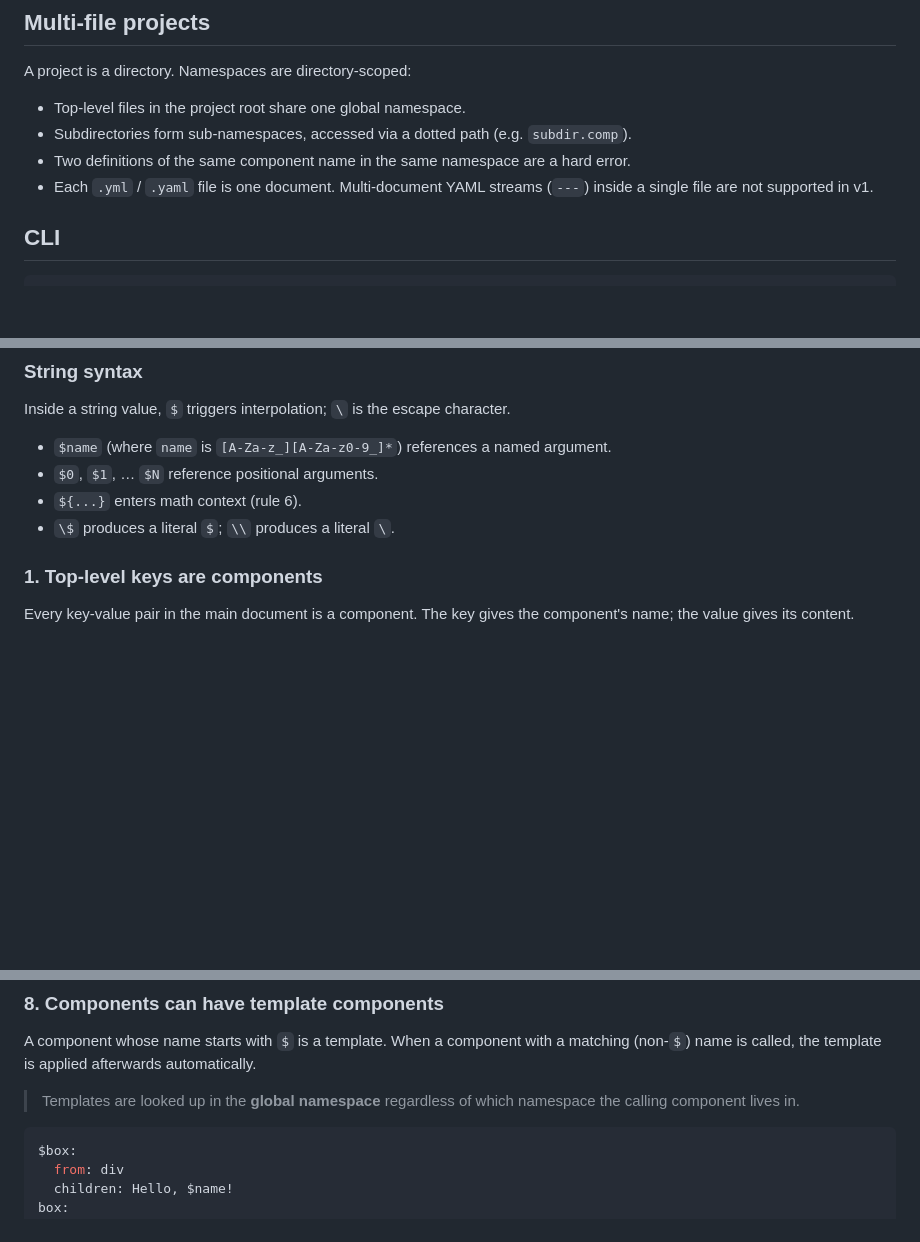
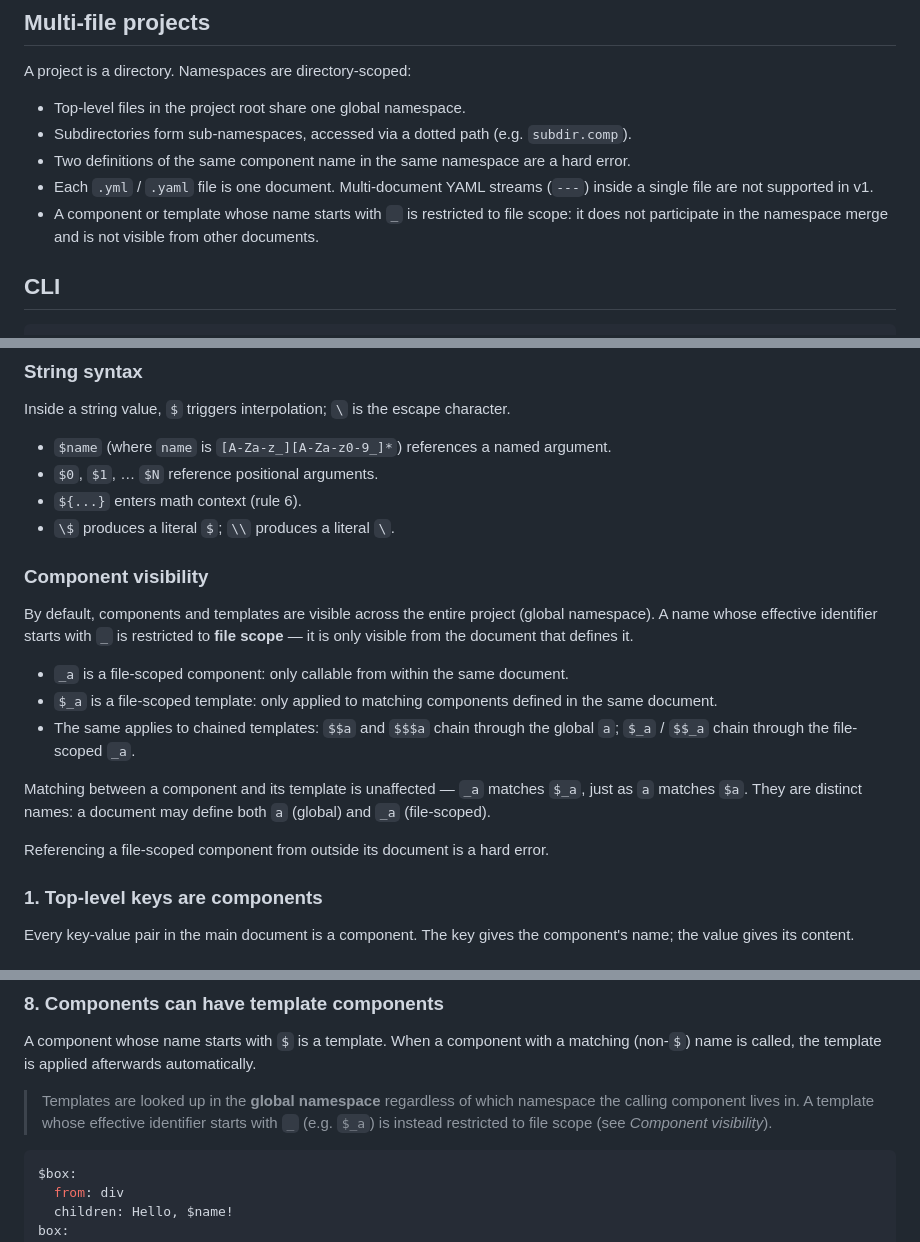
Before and after one commit to lucas-campagna/ymx, a Markdown page: docs/PRD.md, 3 parts joined by grey strips. GitHub-like rendering; blank space fills up the shorter version.

Commit message:
docs: add file-scope visibility via _ prefix for components and templates
- New 'Component visibility' subsection: names whose effective identifier
  starts with _ are restricted to the defining document
- _a is file-scoped component, $_a is file-scoped template; chained
  templates follow the same scope as their matched component
- _a and a are distinct names and may coexist in the same document
- Referencing a file-scoped component from outside its document is a
  hard error
- Rule 8 note updated to reference the file-scope exception
- Multi-file projects section notes _-prefixed names do not participate
  in the namespace merge

````diff
--- a/docs/PRD.md
+++ b/docs/PRD.md
@@ -66,6 +66,7 @@ A project is a directory. Namespaces are directory-scoped:
 - Subdirectories form sub-namespaces, accessed via a dotted path (e.g. `subdir.comp`).
 - Two definitions of the same component name in the same namespace are a hard error.
 - Each `.yml` / `.yaml` file is one document. Multi-document YAML streams (`---`) inside a single file are not supported in v1.
+- A component or template whose name starts with `_` is restricted to file scope: it does not participate in the namespace merge and is not visible from other documents.
 
 ## CLI
 
@@ -111,6 +112,18 @@ Inside a string value, `$` triggers interpolation; `\` is the escape character.
 - `$0`, `$1`, … `$N` reference positional arguments.
 - `${...}` enters math context (rule 6).
 - `\$` produces a literal `$`; `\\` produces a literal `\`.
+
+### Component visibility
+
+By default, components and templates are visible across the entire project (global namespace). A name whose effective identifier starts with `_` is restricted to **file scope** — it is only visible from the document that defines it.
+
+- `_a` is a file-scoped component: only callable from within the same document.
+- `$_a` is a file-scoped template: only applied to matching components defined in the same document.
+- The same applies to chained templates: `$$a` and `$$$a` chain through the global `a`; `$_a` / `$$_a` chain through the file-scoped `_a`.
+
+Matching between a component and its template is unaffected — `_a` matches `$_a`, just as `a` matches `$a`. They are distinct names: a document may define both `a` (global) and `_a` (file-scoped).
+
+Referencing a file-scoped component from outside its document is a hard error.
 
 ### 1. Top-level keys are components
 
@@ -233,7 +246,7 @@ Calling `a` returns `[1, 3, 5]`. The leading value passed through `$default` cor
 
 A component whose name starts with `$` is a template. When a component with a matching (non-`$`) name is called, the template is applied afterwards automatically.
 
-> Templates are looked up in the **global namespace** regardless of which namespace the calling component lives in.
+> Templates are looked up in the **global namespace** regardless of which namespace the calling component lives in. A template whose effective identifier starts with `_` (e.g. `$_a`) is instead restricted to file scope (see *Component visibility*).
 
 ```yml
 $box:
````
